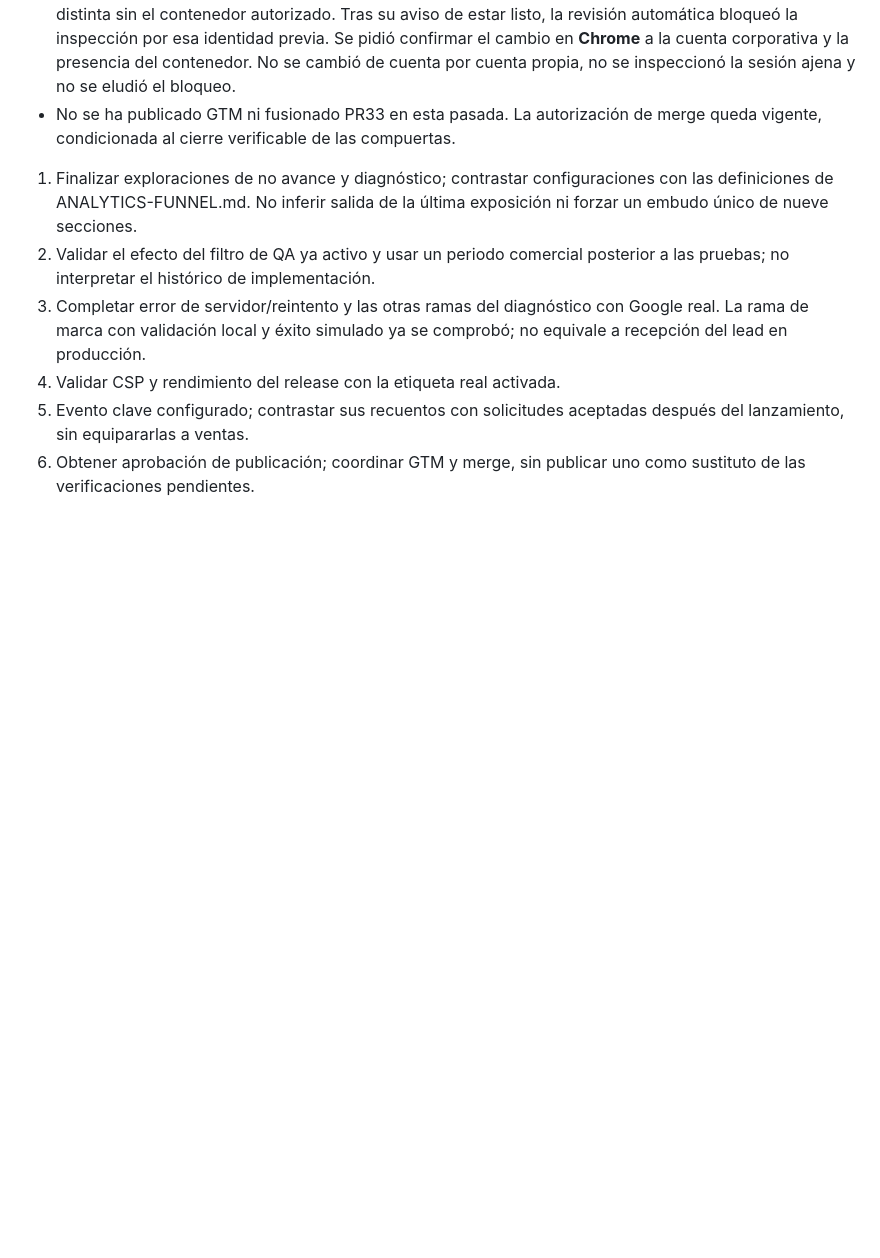
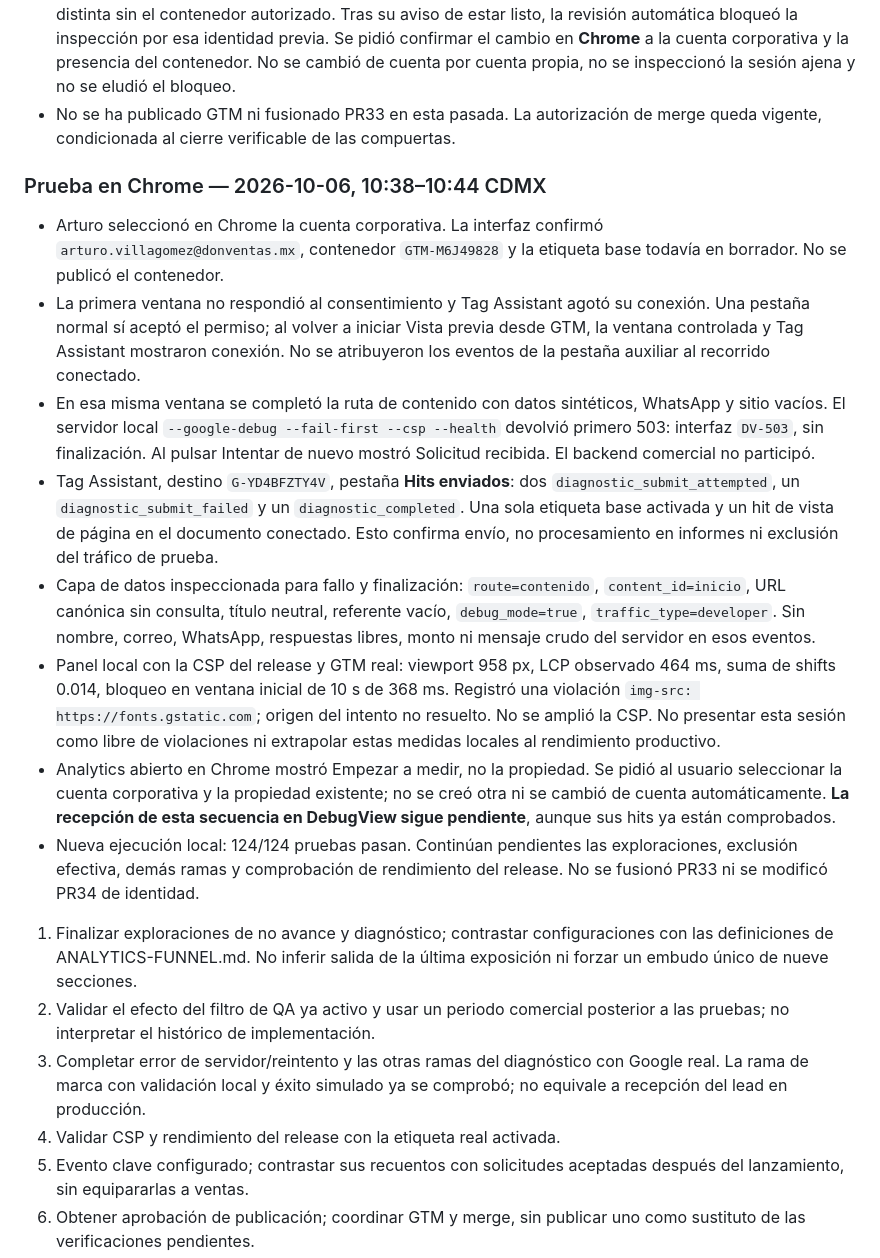
Before and after one commit to donventas/landing, a Markdown page: ANALYTICS-GA4-SETUP.md, the part around the change. Drawn GitHub-style; blank space fills up the shorter version.

Commit message:
Record connected Chrome error and retry analytics QA

```diff
--- a/ANALYTICS-GA4-SETUP.md
+++ b/ANALYTICS-GA4-SETUP.md
@@ -163,6 +163,41 @@ embudo. No se crearon dimensiones duplicadas para intentar sortear la espera.
 - No se ha publicado GTM ni fusionado PR33 en esta pasada. La autorización de
   merge queda vigente, condicionada al cierre verificable de las compuertas.
 
+### Prueba en Chrome — 2026-10-06, 10:38–10:44 CDMX
+
+- Arturo seleccionó en Chrome la cuenta corporativa. La interfaz confirmó
+  `arturo.villagomez@donventas.mx`, contenedor `GTM-M6J49828` y la etiqueta base
+  todavía en borrador. No se publicó el contenedor.
+- La primera ventana no respondió al consentimiento y Tag Assistant agotó su
+  conexión. Una pestaña normal sí aceptó el permiso; al volver a iniciar Vista
+  previa desde GTM, la ventana controlada y Tag Assistant mostraron conexión.
+  No se atribuyeron los eventos de la pestaña auxiliar al recorrido conectado.
+- En esa misma ventana se completó la ruta de contenido con datos sintéticos,
+  WhatsApp y sitio vacíos. El servidor local `--google-debug --fail-first --csp
+  --health` devolvió primero 503: interfaz `DV-503`, sin finalización. Al pulsar
+  Intentar de nuevo mostró Solicitud recibida. El backend comercial no participó.
+- Tag Assistant, destino `G-YD4BFZTY4V`, pestaña **Hits enviados**: dos
+  `diagnostic_submit_attempted`, un `diagnostic_submit_failed` y un
+  `diagnostic_completed`. Una sola etiqueta base activada y un hit de vista de
+  página en el documento conectado. Esto confirma envío, no procesamiento en
+  informes ni exclusión del tráfico de prueba.
+- Capa de datos inspeccionada para fallo y finalización: `route=contenido`,
+  `content_id=inicio`, URL canónica sin consulta, título neutral, referente vacío,
+  `debug_mode=true`, `traffic_type=developer`. Sin nombre, correo, WhatsApp,
+  respuestas libres, monto ni mensaje crudo del servidor en esos eventos.
+- Panel local con la CSP del release y GTM real: viewport 958 px, LCP observado
+  464 ms, suma de shifts 0.014, bloqueo en ventana inicial de 10 s de 368 ms.
+  Registró una violación `img-src: https://fonts.gstatic.com`; origen del intento
+  no resuelto. No se amplió la CSP. No presentar esta sesión como libre de
+  violaciones ni extrapolar estas medidas locales al rendimiento productivo.
+- Analytics abierto en Chrome mostró Empezar a medir, no la propiedad. Se pidió
+  al usuario seleccionar la cuenta corporativa y la propiedad existente; no se
+  creó otra ni se cambió de cuenta automáticamente. **La recepción de esta
+  secuencia en DebugView sigue pendiente**, aunque sus hits ya están comprobados.
+- Nueva ejecución local: 124/124 pruebas pasan. Continúan pendientes las
+  exploraciones, exclusión efectiva, demás ramas y comprobación de rendimiento
+  del release. No se fusionó PR33 ni se modificó PR34 de identidad.
+
 1. Finalizar exploraciones de no avance y diagnóstico; contrastar configuraciones
    con las definiciones de ANALYTICS-FUNNEL.md. No inferir salida de la última
    exposición ni forzar un embudo único de nueve secciones.
```
